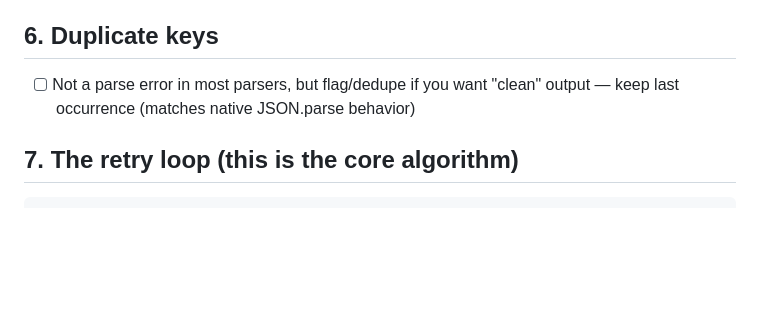
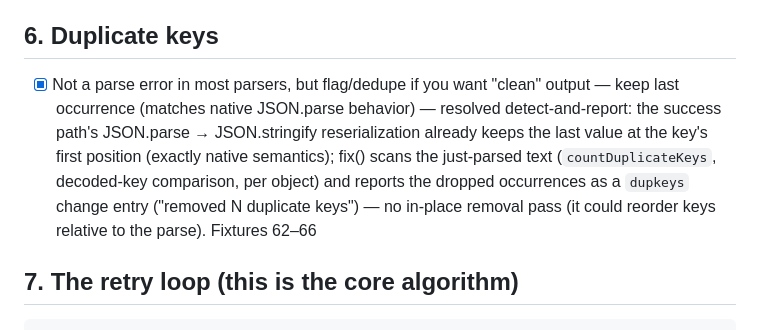
Before and after one commit to cpardue/JSONBFF, a Markdown page: Fix Feature Additions Checklist.md, the part around the change. Drawn GitHub-style; blank space fills up the shorter version.

Commit message:
fixer: tick checklist §6 duplicate keys (checklist §6)

```diff
--- a/Fix Feature Additions Checklist.md
+++ b/Fix Feature Additions Checklist.md
@@ -53,7 +53,7 @@ Checklist:
 
 ## 6. Duplicate keys
 
-- [ ] Not a parse error in most parsers, but flag/dedupe if you want "clean" output — keep last occurrence (matches native JSON.parse behavior)
+- [x] Not a parse error in most parsers, but flag/dedupe if you want "clean" output — keep last occurrence (matches native JSON.parse behavior) — resolved detect-and-report: the success path's JSON.parse → JSON.stringify reserialization already keeps the last value at the key's first position (exactly native semantics); fix() scans the just-parsed text (`countDuplicateKeys`, decoded-key comparison, per object) and reports the dropped occurrences as a `dupkeys` change entry ("removed N duplicate keys") — no in-place removal pass (it could reorder keys relative to the parse). Fixtures 62–66
 
 ## 7. The retry loop (this is the core algorithm)
 
```
